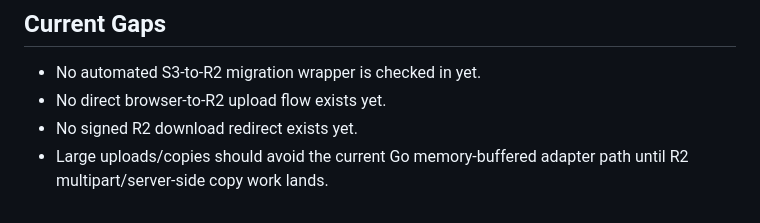
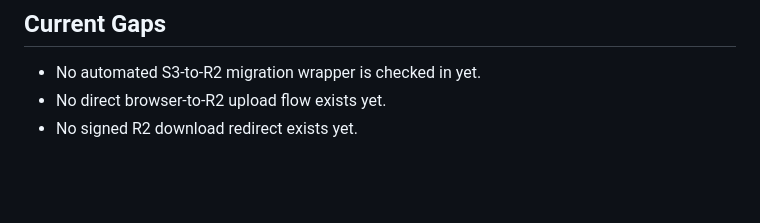
Before and after one commit to jmonster/pocketflare, a Markdown page: docs/storage-migration.md, the part around the change. Drawn GitHub-style; blank space fills up the shorter version.

Commit message:
Remove stale memory-buffered gap from storage migration docs
Multipart upload and server-side CopyObject work has landed; large
uploads and copies no longer buffer full objects in Go memory.

```diff
--- a/docs/storage-migration.md
+++ b/docs/storage-migration.md
@@ -106,4 +106,3 @@ After database and files are migrated:
 - No automated S3-to-R2 migration wrapper is checked in yet.
 - No direct browser-to-R2 upload flow exists yet.
 - No signed R2 download redirect exists yet.
-- Large uploads/copies should avoid the current Go memory-buffered adapter path until R2 multipart/server-side copy work lands.
```
